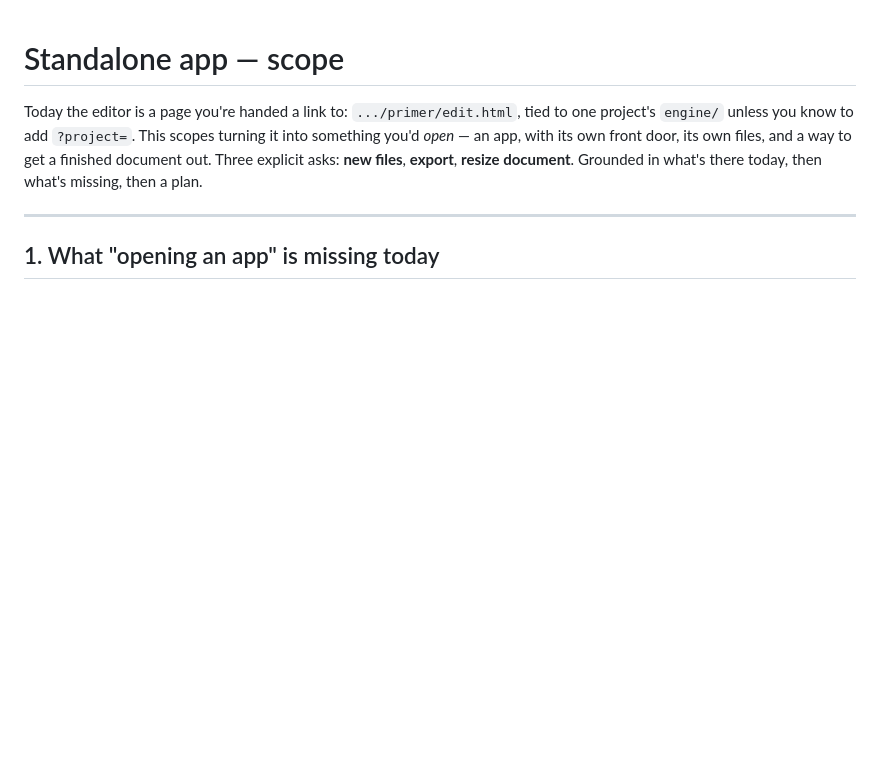
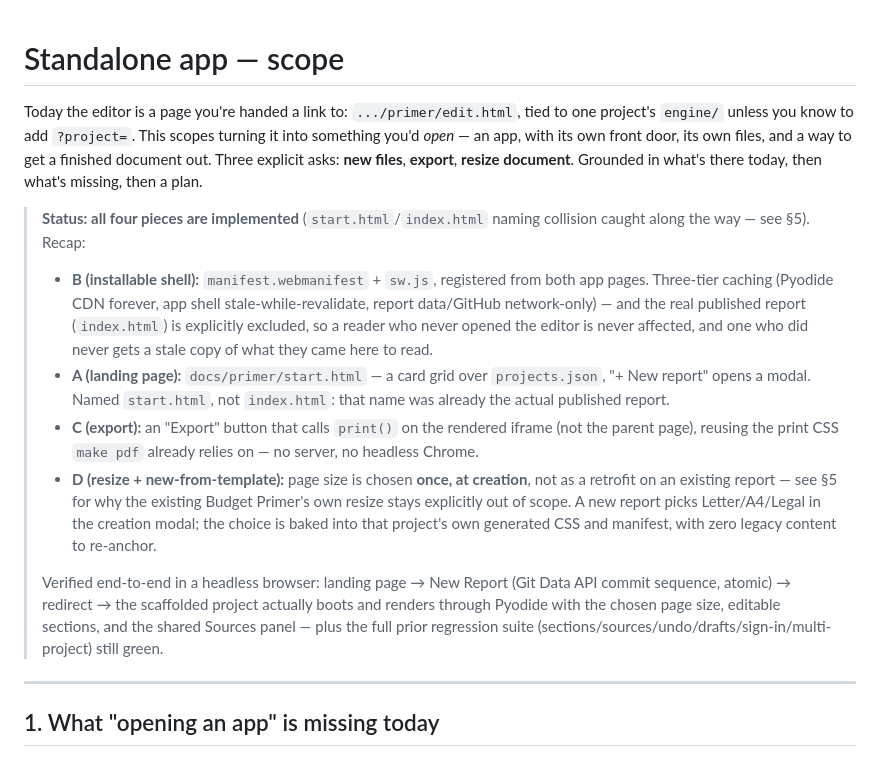
Before and after one commit to dtomkatsu/BudgetPrimerFinal, a Markdown page: docs/primer/STANDALONE.md, the part around one of its changes. Drawn GitHub-style; blank space fills up the shorter version.

```diff
--- a/docs/primer/STANDALONE.md
+++ b/docs/primer/STANDALONE.md
@@ -6,6 +6,34 @@ turning it into something you'd *open* — an app, with its own front door,
 its own files, and a way to get a finished document out. Three explicit asks:
 **new files**, **export**, **resize document**. Grounded in what's there today,
 then what's missing, then a plan.
+
+> **Status: all four pieces are implemented** (`start.html`/`index.html` naming
+> collision caught along the way — see §5). Recap:
+> - **B (installable shell):** `manifest.webmanifest` + `sw.js`, registered from
+>   both app pages. Three-tier caching (Pyodide CDN forever, app shell
+>   stale-while-revalidate, report data/GitHub network-only) — and the real
+>   published report (`index.html`) is explicitly excluded, so a reader who
+>   never opened the editor is never affected, and one who did never gets a
+>   stale copy of what they came here to read.
+> - **A (landing page):** `docs/primer/start.html` — a card grid over
+>   `projects.json`, "+ New report" opens a modal. Named `start.html`, not
+>   `index.html`: that name was already the actual published report.
+> - **C (export):** an "Export" button that calls `print()` on the rendered
+>   iframe (not the parent page), reusing the print CSS `make pdf` already
+>   relies on — no server, no headless Chrome.
+> - **D (resize + new-from-template):** page size is chosen **once, at
+>   creation**, not as a retrofit on an existing report — see §5 for why the
+>   existing Budget Primer's own resize stays explicitly out of scope. A new
+>   report picks Letter/A4/Legal in the creation modal; the choice is baked
+>   into that project's own generated CSS and manifest, with zero legacy
+>   content to re-anchor.
+>
+> Verified end-to-end in a headless browser: landing page → New Report
+> (Git Data API commit sequence, atomic) → redirect → the scaffolded project
+> actually boots and renders through Pyodide with the chosen page size,
+> editable sections, and the shared Sources panel — plus the full prior
+> regression suite (sections/sources/undo/drafts/sign-in/multi-project)
+> still green.
 
 ---
 
```
Also changed, not shown: other parts of docs/primer/STANDALONE.md (+54 -0 lines).
